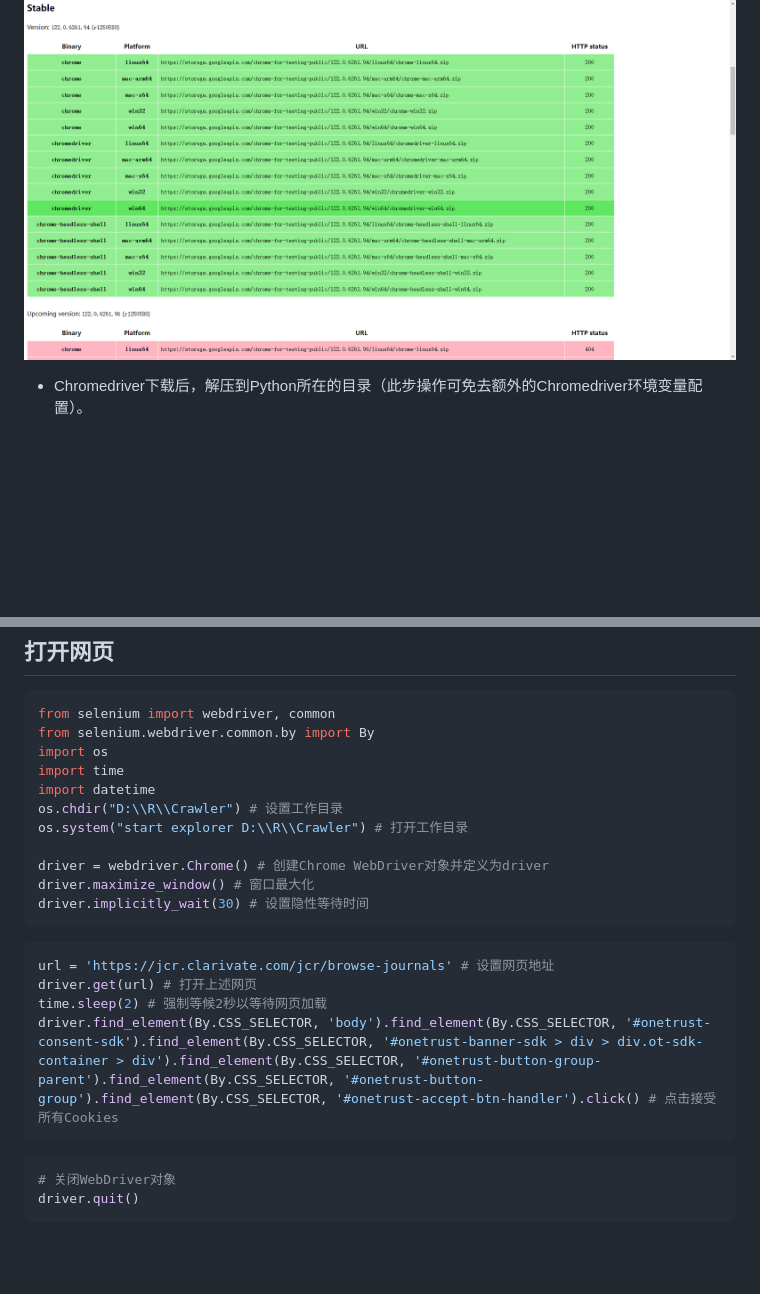
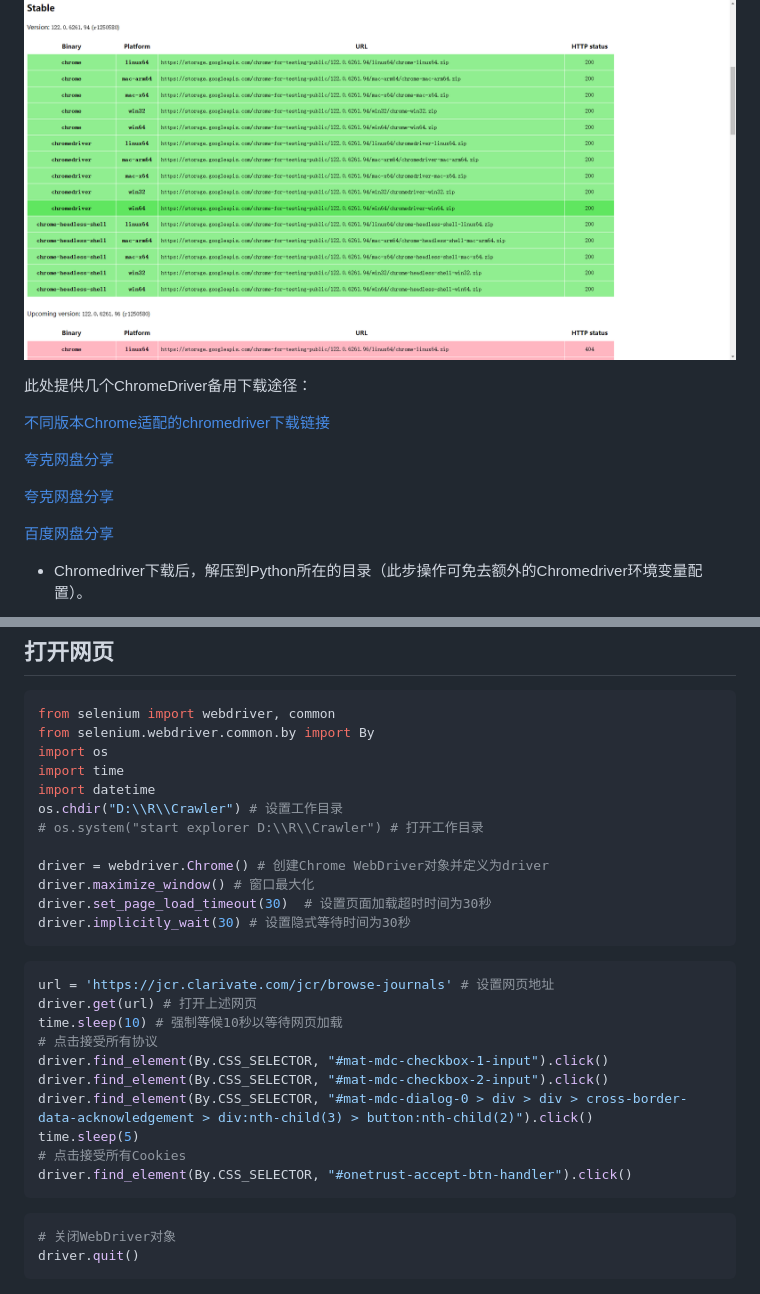
Before and after one commit to chugit/Crawler_Journal_Abbreviation, a Markdown page: README.md, 2 parts joined by grey strips. Drawn GitHub-style; blank space fills up the shorter version.

````diff
--- a/README.md
+++ b/README.md
@@ -70,5 +68,15 @@ WebDriver以本地化方式驱动浏览器，是语言绑定和各个浏览器
 
 ![](JCRPicture/2_安装WebDriver_(4).png)
+
+此处提供几个ChromeDriver备用下载途径：
+
+[不同版本Chrome适配的chromedriver下载链接](https://textdata.cn/blog/2025-03-24-setting-chromedriver-environment-for-selenium/ "资源 | 不同版本Chrome适配的chromedriver下载链接 | 大邓和他的PYTHON")
+
+[夸克网盘分享](https://pan.quark.cn/s/e9e6bb564337 "来源：https://blog.csdn.net/JasonXu94")
+
+[夸克网盘分享](https://pan.quark.cn/s/305c588b691e "来源：https://blog.csdn.net/huaisha1224")
+
+[百度网盘分享](https://pan.baidu.com/s/1hVR7HB-K_5ZRBID23h7_Kg?pwd=2049 "来源：https://blog.csdn.net/huaisha1224")
 
 -   Chromedriver下载后，解压到Python所在的目录（此步操作可免去额外的Chromedriver环境变量配置）。
 
@@ -98,18 +106,25 @@ import os
 import time
 import datetime
 os.chdir("D:\\R\\Crawler") # 设置工作目录
-os.system("start explorer D:\\R\\Crawler") # 打开工作目录
+# os.system("start explorer D:\\R\\Crawler") # 打开工作目录
 
 driver = webdriver.Chrome() # 创建Chrome WebDriver对象并定义为driver
 driver.maximize_window() # 窗口最大化
-driver.implicitly_wait(30) # 设置隐性等待时间
+driver.set_page_load_timeout(30)  # 设置页面加载超时时间为30秒
+driver.implicitly_wait(30) # 设置隐式等待时间为30秒
 ```
 
 ```python
 url = 'https://jcr.clarivate.com/jcr/browse-journals' # 设置网页地址
 driver.get(url) # 打开上述网页
-time.sleep(2) # 强制等候2秒以等待网页加载
-driver.find_element(By.CSS_SELECTOR, 'body').find_element(By.CSS_SELECTOR, '#onetrust-consent-sdk').find_element(By.CSS_SELECTOR, '#onetrust-banner-sdk > div > div.ot-sdk-container > div').find_element(By.CSS_SELECTOR, '#onetrust-button-group-parent').find_element(By.CSS_SELECTOR, '#onetrust-button-group').find_element(By.CSS_SELECTOR, '#onetrust-accept-btn-handler').click() # 点击接受所有Cookies
+time.sleep(10) # 强制等候10秒以等待网页加载
+# 点击接受所有协议
+driver.find_element(By.CSS_SELECTOR, "#mat-mdc-checkbox-1-input").click()
+driver.find_element(By.CSS_SELECTOR, "#mat-mdc-checkbox-2-input").click()
+driver.find_element(By.CSS_SELECTOR, "#mat-mdc-dialog-0 > div > div > cross-border-data-acknowledgement > div:nth-child(3) > button:nth-child(2)").click()
+time.sleep(5)
+# 点击接受所有Cookies
+driver.find_element(By.CSS_SELECTOR, "#onetrust-accept-btn-handler").click()
 ```
 
 ```python
````
Also changed, not shown: other parts of README.md (+90 -54 lines).
